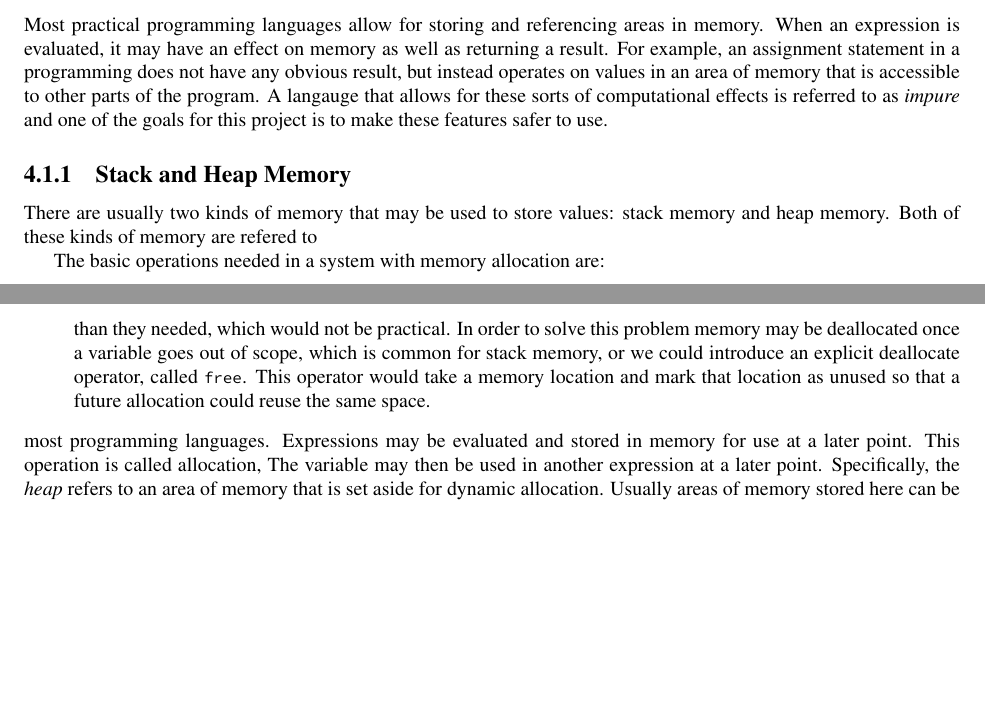
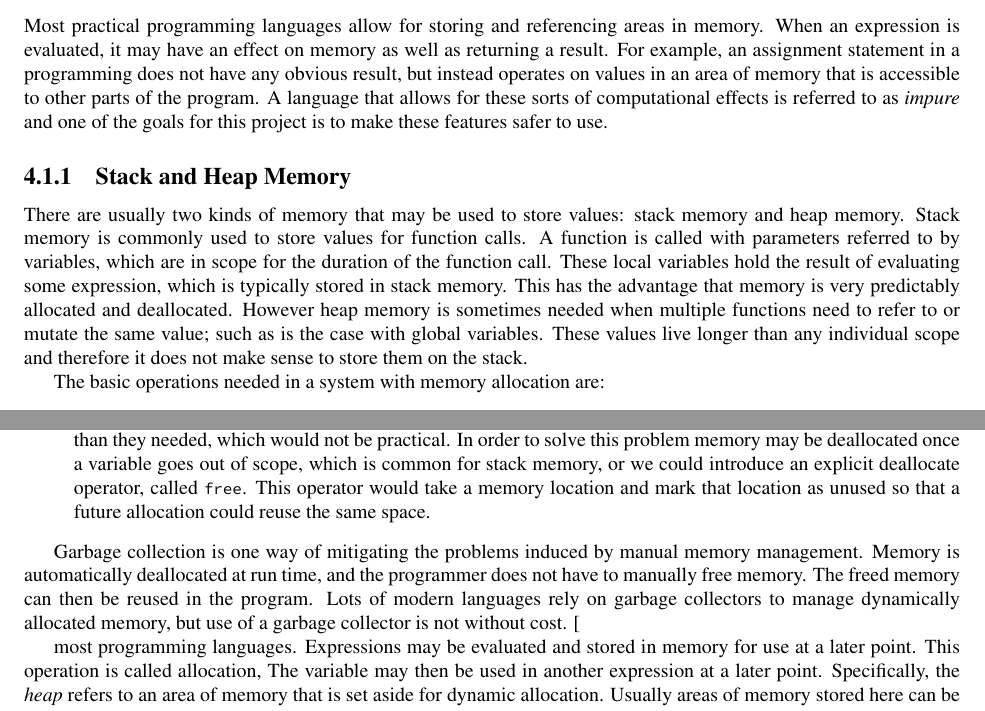
Before and after one commit to felixgb/fyp-report, a LaTeX thesis (fyp.tex, which reads tex/memory.tex): two parts of pages 14 and 15 of 32, joined at a grey line, cut so that both start at the same text, the shorter picture padded with empty space. Compiled offline with pdfLaTeX.

Commit message:
more about garbage collection

```diff
--- a/tex/memory.tex
+++ b/tex/memory.tex
@@ -12,38 +12,47 @@ Most practical programming languages allow for storing and referencing areas
 in memory. When an expression is evaluated, it may have an effect on memory as
 well as returning a result. For example, an assignment statement in a programming
 does not have any obvious result, but instead operates on values in an area of
-memory that is accessible to other parts of the program. A langauge that allows
+memory that is accessible to other parts of the program. A language that allows
 for these sorts of computational effects is referred to as \textit{impure} and
 one of the goals for this project is to make these features safer to use.
 
 \subsection{Stack and Heap Memory}
 There are usually two kinds of memory that may be used to store values: stack
-memory and heap memory. Both of these kinds of memory are refered to
+memory and heap memory. Stack memory is commonly used to store values for
+function calls. A function is called with parameters referred to by variables,
+which are in scope for the duration of the function call. These local variables
+hold the result of evaluating some expression, which is typically stored in
+stack memory. This has the advantage that memory is very predictably allocated
+and deallocated. However heap memory is sometimes needed when multiple functions
+need to refer to or mutate the same value; such as is the case with global
+variables. These values live longer than any individual scope and therefore
+it does not make sense to store them on the stack.
 
 The basic operations needed in a system with memory allocation are:
 \begin{description}
     \item[Allocation]
         Allocation refers to creating an area in memory to store the result of
         an expression. This is commonly seen is the form of variable
-        assignment, for example \lstinline{x := ref 2 + 3;}. Here the expression
-        \lstinline{2 + 3} is evaluated~\footnote{In languages with \textit{strict}
-        evaluation, the expression is evaluated before the result is bound to
-        the variable. This is not the case in all programming languages.} and
-        the result is stored in the area of memory referred to by the variable
-        \lstinline{x}. The value referred to by \lstinline{x} can then be used
-        at some later point in the program. Variables may also be
-        reassigned, for example \lstinline{y := x}. \lstinline{y} would then
-        point to the same location that \lstinline{x} points to.
+        assignment, for example \lstinline{x := ref 2 + 3;}. Here the
+        expression \lstinline{2 + 3} is evaluated~\footnote{In languages with
+        \textit{strict} evaluation, the expression is evaluated before the
+        result is bound to the variable. This is not the case in all
+        programming languages.} and the result is stored in the area of memory
+        referred to by the variable \lstinline{x}. The value referred to by
+        \lstinline{x} can then be used at some later point in the program.
+        Variables may also be reassigned, for example \lstinline{y := x}.
+        \lstinline{y} would then point to the same location that \lstinline{x}
+        points to.
     \item[Dereference]
         Once an area of memory has been allocated, and is pointed to by a
         variable, some way of using the expression stored at that location is
         needed. Dereferencing refers to getting the expression stored at a
         location in memory. If we wanted to use \lstinline{x} at some point
-        after the expression \lstinline{x := ref 2 + 3} had been evaluated,
-        we could write \lstinline{!x}. The result of that expression would be
-        5, because \lstinline{2 + 3} has been evaluated and the result stored
-        in the area of memory that is pointed to by \lstinline{x}. The
-        dereference operator, \lstinline{!E}, means ``go to the location in memory,
+        after the expression \lstinline{x := ref 2 + 3} had been evaluated, we
+        could write \lstinline{!x}. The result of that expression would be 5,
+        because \lstinline{2 + 3} has been evaluated and the result stored in
+        the area of memory that is pointed to by \lstinline{x}. The dereference
+        operator, \lstinline{!E}, means ``go to the location in memory,
         \lstinline{E}, and get the value stored there''.
     \item[Deallocation]
         Deallocation refers to freeing memory once it no longer needed. It is
@@ -56,6 +65,15 @@ The basic operations needed in a system with memory allocation are:
         location and mark that location as unused so that a future allocation
         could reuse the same space.
 \end{description}
+
+Garbage collection is one way  of mitigating the problems induced by manual
+memory management. Memory is automatically deallocated at run time, and the
+programmer does not have to manually free memory. The freed memory can then be
+reused in the program. Lots of modern languages rely on garbage collectors to
+manage dynamically allocated memory, but use of a garbage collector is not
+without cost.
+[
+
 most programming languages.  Expressions may be evaluated and stored in memory
 for use at a later point. This operation is called allocation,  The variable may then be used in another expression
 at a later point. Specifically, the \textit{heap} refers to an area
```
Also changed, not shown: fyp.pdf.
